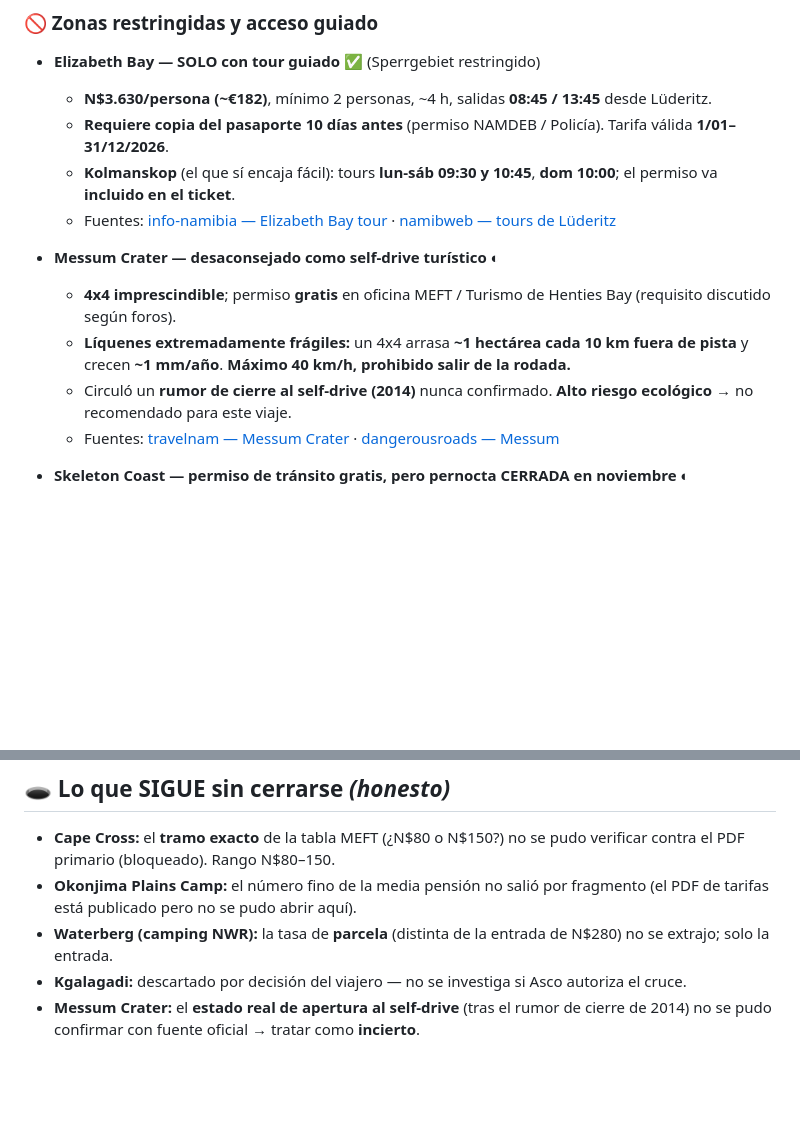
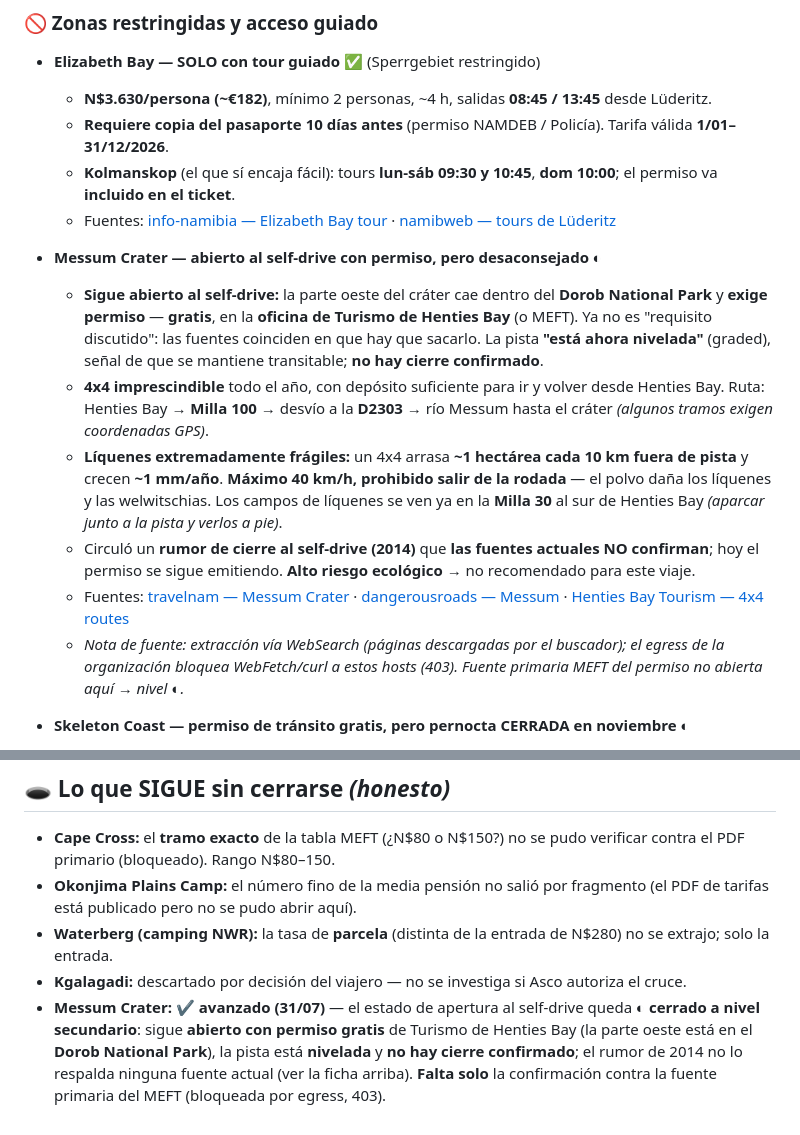
Before and after one commit to morandeirachema/namibia, a Markdown page: 06-lista-google-maps.md, 2 parts joined by grey strips. Drawn GitHub-style; blank space fills up the shorter version.

Commit message:
Cerrar el estado de Messum Crater: abierto al self-drive con permiso gratis de Turismo de Henties Bay (parte oeste en el Dorob National Park), pista nivelada y sin cierre confirmado; el rumor de 2014 no lo respalda ninguna fuente actual

```diff
--- a/06-lista-google-maps.md
+++ b/06-lista-google-maps.md
@@ -294,15 +294,26 @@ cambio aproximado del día, ~N$18,5/US$ y ~€0,92/US$, y se marcan como tales).
   - Fuentes: [info-namibia — Elizabeth Bay tour](https://www.info-namibia.com/activities-and-places-of-interest/luederitz/elizabeth-bay-and-diamond-area-tour) ·
     [namibweb — tours de Lüderitz](https://www.namibweb.com/ludtour.htm)
 
-- **Messum Crater — desaconsejado como self-drive turístico** ◐
-  - **4x4 imprescindible**; permiso **gratis** en oficina MEFT / Turismo de Henties Bay
-    (requisito discutido según foros).
+- **Messum Crater — abierto al self-drive con permiso, pero desaconsejado** ◐
+  - **Sigue abierto al self-drive:** la parte oeste del cráter cae dentro del **Dorob National
+    Park** y **exige permiso** — **gratis**, en la **oficina de Turismo de Henties Bay** (o MEFT).
+    Ya no es "requisito discutido": las fuentes coinciden en que hay que sacarlo. La pista **"está
+    ahora nivelada"** (graded), señal de que se mantiene transitable; **no hay cierre confirmado**.
+  - **4x4 imprescindible** todo el año, con depósito suficiente para ir y volver desde Henties Bay.
+    Ruta: Henties Bay → **Milla 100** → desvío a la **D2303** → río Messum hasta el cráter *(algunos
+    tramos exigen coordenadas GPS)*.
   - **Líquenes extremadamente frágiles:** un 4x4 arrasa **~1 hectárea cada 10 km fuera de pista**
-    y crecen **~1 mm/año**. **Máximo 40 km/h, prohibido salir de la rodada.**
-  - Circuló un **rumor de cierre al self-drive (2014)** nunca confirmado. **Alto riesgo ecológico**
-    → no recomendado para este viaje.
+    y crecen **~1 mm/año**. **Máximo 40 km/h, prohibido salir de la rodada** — el polvo daña los
+    líquenes y las welwitschias. Los campos de líquenes se ven ya en la **Milla 30** al sur de
+    Henties Bay *(aparcar junto a la pista y verlos a pie)*.
+  - Circuló un **rumor de cierre al self-drive (2014)** que **las fuentes actuales NO confirman**;
+    hoy el permiso se sigue emitiendo. **Alto riesgo ecológico** → no recomendado para este viaje.
   - Fuentes: [travelnam — Messum Crater](https://travelnam.com/crater-with-a-difference-messum-crater/) ·
-    [dangerousroads — Messum](https://www.dangerousroads.org/africa/namibia/5955-messum-crater.html)
+    [dangerousroads — Messum](https://www.dangerousroads.org/africa/namibia/5955-messum-crater.html) ·
+    [Henties Bay Tourism — 4x4 routes](https://www.hentiesbaytourism.com/things-to-do-and-see/4x4routes/)
+  - *Nota de fuente: extracción vía WebSearch (páginas descargadas por el buscador); el egress de la
+    organización bloquea WebFetch/curl a estos hosts (403). Fuente primaria MEFT del permiso no
+    abierta aquí → nivel ◐.*
 
 - **Skeleton Coast — permiso de tránsito gratis, pero pernocta CERRADA en noviembre** ◐
   - Sector self-drive: **entre las puertas de Ugabmund (sur) y Springbokwasser (este)**. El
@@ -435,5 +446,8 @@ xychart-beta
 - **Waterberg (camping NWR):** la tasa de **parcela** (distinta de la entrada de N$280) no se
   extrajo; solo la entrada.
 - **Kgalagadi:** descartado por decisión del viajero — no se investiga si Asco autoriza el cruce.
-- **Messum Crater:** el **estado real de apertura al self-drive** (tras el rumor de cierre de 2014)
-  no se pudo confirmar con fuente oficial → tratar como **incierto**.
+- **Messum Crater:** ✔️ **avanzado (31/07)** — el estado de apertura al self-drive queda **◐
+  cerrado a nivel secundario**: sigue **abierto con permiso gratis** de Turismo de Henties Bay
+  (la parte oeste está en el **Dorob National Park**), la pista está **nivelada** y **no hay cierre
+  confirmado**; el rumor de 2014 no lo respalda ninguna fuente actual (ver la ficha arriba). **Falta
+  solo** la confirmación contra la fuente primaria del MEFT (bloqueada por egress, 403).
```
